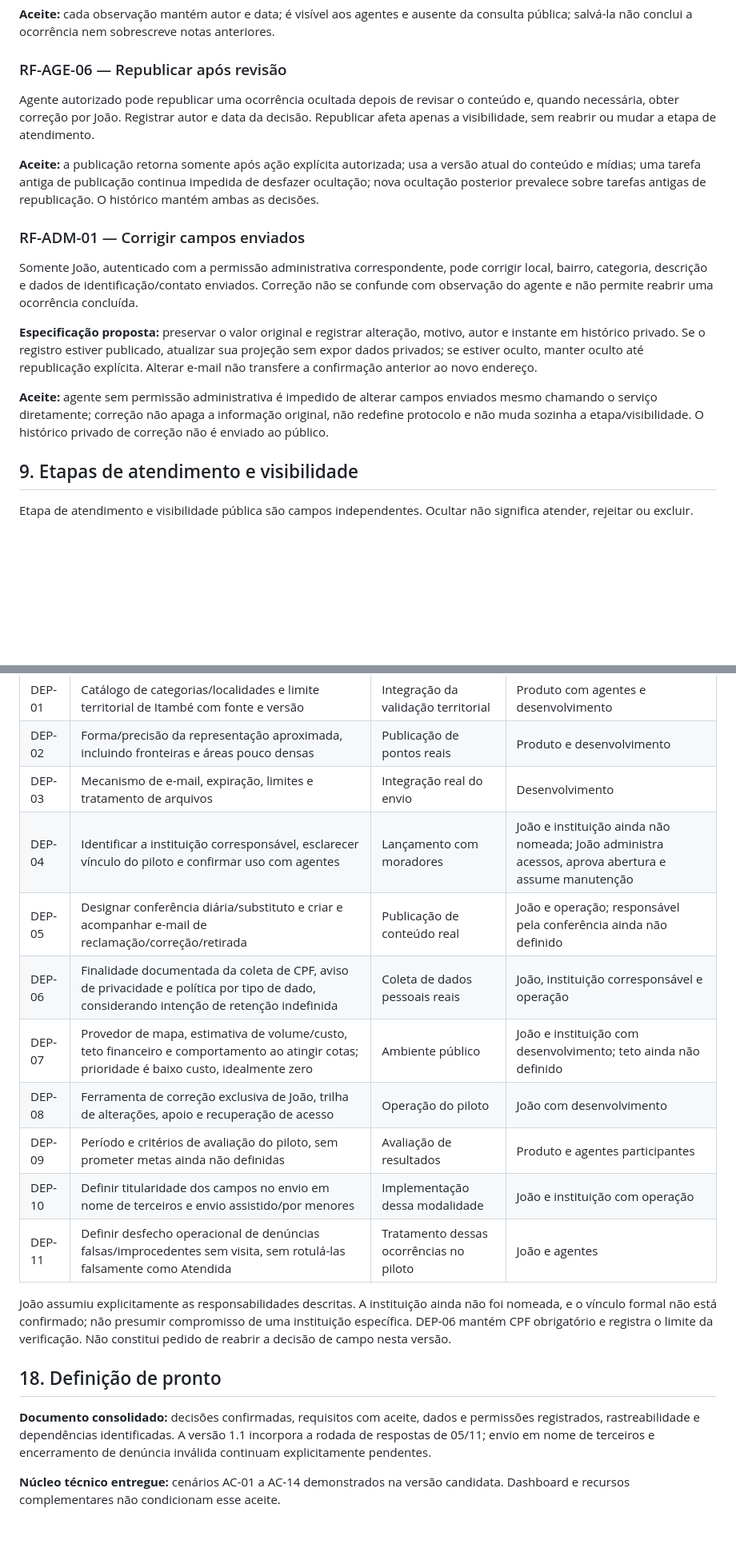
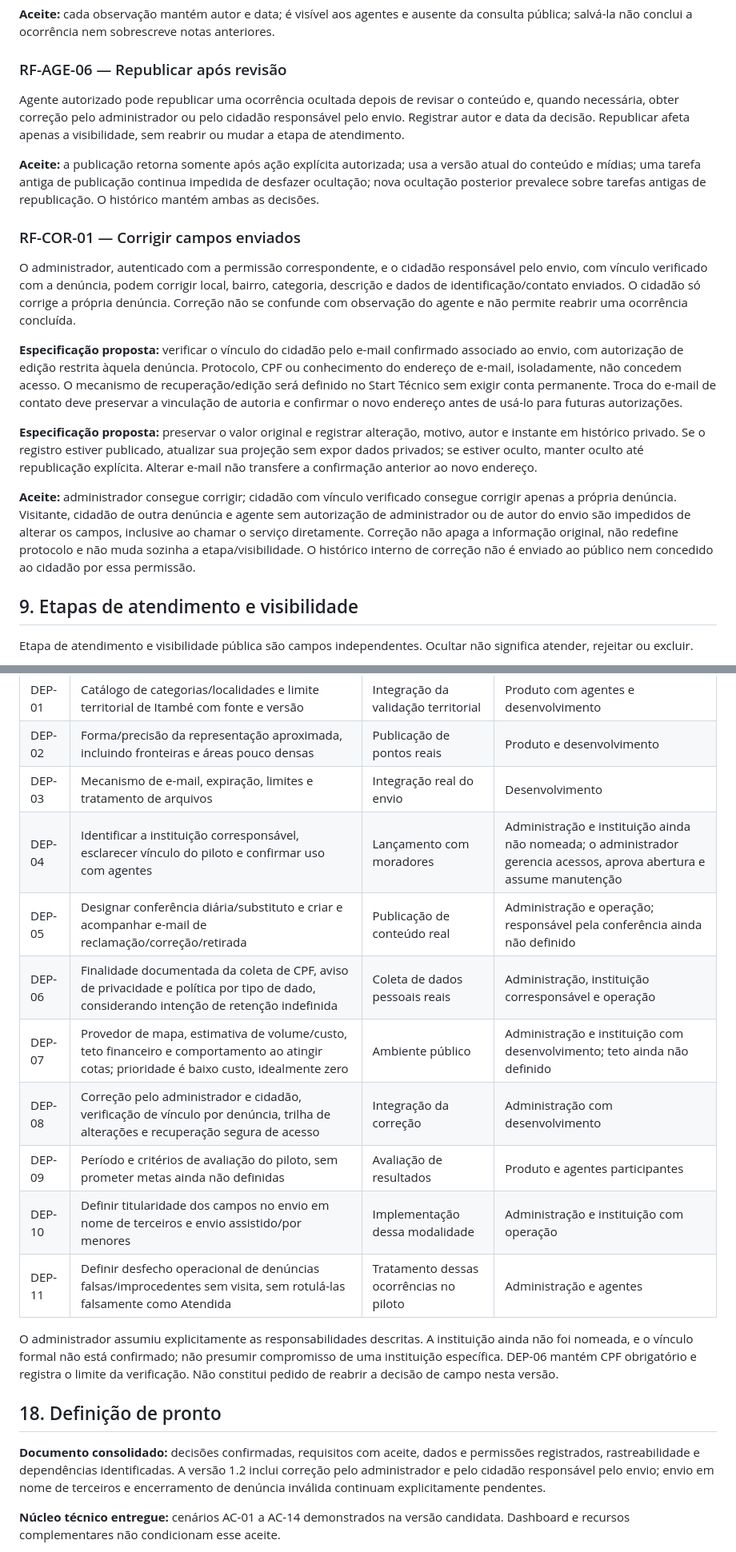
Before and after one commit to joaovitorregis/Aedes-Data-Lab, a Markdown page: docs/PRD_Aedes_Data_Lab.md, 2 parts joined by grey strips. Shown at 80% size. Drawn GitHub-style; blank space fills up the shorter version.

```diff
--- a/docs/PRD_Aedes_Data_Lab.md
+++ b/docs/PRD_Aedes_Data_Lab.md
@@ -237,17 +237,19 @@ Agente autorizado acrescenta observações internas sobre visita, impedimento, s
 
 ### RF-AGE-06 — Republicar após revisão
 
-Agente autorizado pode republicar uma ocorrência ocultada depois de revisar o conteúdo e, quando necessária, obter correção por João. Registrar autor e data da decisão. Republicar afeta apenas a visibilidade, sem reabrir ou mudar a etapa de atendimento.
+Agente autorizado pode republicar uma ocorrência ocultada depois de revisar o conteúdo e, quando necessária, obter correção pelo administrador ou pelo cidadão responsável pelo envio. Registrar autor e data da decisão. Republicar afeta apenas a visibilidade, sem reabrir ou mudar a etapa de atendimento.
 
 **Aceite:** a publicação retorna somente após ação explícita autorizada; usa a versão atual do conteúdo e mídias; uma tarefa antiga de publicação continua impedida de desfazer ocultação; nova ocultação posterior prevalece sobre tarefas antigas de republicação. O histórico mantém ambas as decisões.
 
-### RF-ADM-01 — Corrigir campos enviados
+### RF-COR-01 — Corrigir campos enviados
 
-Somente João, autenticado com a permissão administrativa correspondente, pode corrigir local, bairro, categoria, descrição e dados de identificação/contato enviados. Correção não se confunde com observação do agente e não permite reabrir uma ocorrência concluída.
+O administrador, autenticado com a permissão correspondente, e o cidadão responsável pelo envio, com vínculo verificado com a denúncia, podem corrigir local, bairro, categoria, descrição e dados de identificação/contato enviados. O cidadão só corrige a própria denúncia. Correção não se confunde com observação do agente e não permite reabrir uma ocorrência concluída.
+
+**Especificação proposta:** verificar o vínculo do cidadão pelo e-mail confirmado associado ao envio, com autorização de edição restrita àquela denúncia. Protocolo, CPF ou conhecimento do endereço de e-mail, isoladamente, não concedem acesso. O mecanismo de recuperação/edição será definido no Start Técnico sem exigir conta permanente. Troca do e-mail de contato deve preservar a vinculação de autoria e confirmar o novo endereço antes de usá-lo para futuras autorizações.
 
 **Especificação proposta:** preservar o valor original e registrar alteração, motivo, autor e instante em histórico privado. Se o registro estiver publicado, atualizar sua projeção sem expor dados privados; se estiver oculto, manter oculto até republicação explícita. Alterar e-mail não transfere a confirmação anterior ao novo endereço.
 
-**Aceite:** agente sem permissão administrativa é impedido de alterar campos enviados mesmo chamando o serviço diretamente; correção não apaga a informação original, não redefine protocolo e não muda sozinha a etapa/visibilidade. O histórico privado de correção não é enviado ao público.
+**Aceite:** administrador consegue corrigir; cidadão com vínculo verificado consegue corrigir apenas a própria denúncia. Visitante, cidadão de outra denúncia e agente sem autorização de administrador ou de autor do envio são impedidos de alterar os campos, inclusive ao chamar o serviço diretamente. Correção não apaga a informação original, não redefine protocolo e não muda sozinha a etapa/visibilidade. O histórico interno de correção não é enviado ao público nem concedido ao cidadão por essa permissão.
 
 ## 9. Etapas de atendimento e visibilidade
 
@@ -401,20 +405,20 @@ Esses riscos são parte do produto escolhido, não autorização para adicionar
 | DEP-01 | Catálogo de categorias/localidades e limite territorial de Itambé com fonte e versão | Integração da validação territorial | Produto com agentes e desenvolvimento |
 | DEP-02 | Forma/precisão da representação aproximada, incluindo fronteiras e áreas pouco densas | Publicação de pontos reais | Produto e desenvolvimento |
 | DEP-03 | Mecanismo de e-mail, expiração, limites e tratamento de arquivos | Integração real do envio | Desenvolvimento |
-| DEP-04 | Identificar a instituição corresponsável, esclarecer vínculo do piloto e confirmar uso com agentes | Lançamento com moradores | João e instituição ainda não nomeada; João administra acessos, aprova abertura e assume manutenção |
-| DEP-05 | Designar conferência diária/substituto e criar e acompanhar e-mail de reclamação/correção/retirada | Publicação de conteúdo real | João e operação; responsável pela conferência ainda não definido |
-| DEP-06 | Finalidade documentada da coleta de CPF, aviso de privacidade e política por tipo de dado, considerando intenção de retenção indefinida | Coleta de dados pessoais reais | João, instituição corresponsável e operação |
-| DEP-07 | Provedor de mapa, estimativa de volume/custo, teto financeiro e comportamento ao atingir cotas; prioridade é baixo custo, idealmente zero | Ambiente público | João e instituição com desenvolvimento; teto ainda não definido |
-| DEP-08 | Ferramenta de correção exclusiva de João, trilha de alterações, apoio e recuperação de acesso | Operação do piloto | João com desenvolvimento |
+| DEP-04 | Identificar a instituição corresponsável, esclarecer vínculo do piloto e confirmar uso com agentes | Lançamento com moradores | Administração e instituição ainda não nomeada; o administrador gerencia acessos, aprova abertura e assume manutenção |
+| DEP-05 | Designar conferência diária/substituto e criar e acompanhar e-mail de reclamação/correção/retirada | Publicação de conteúdo real | Administração e operação; responsável pela conferência ainda não definido |
+| DEP-06 | Finalidade documentada da coleta de CPF, aviso de privacidade e política por tipo de dado, considerando intenção de retenção indefinida | Coleta de dados pessoais reais | Administração, instituição corresponsável e operação |
+| DEP-07 | Provedor de mapa, estimativa de volume/custo, teto financeiro e comportamento ao atingir cotas; prioridade é baixo custo, idealmente zero | Ambiente público | Administração e instituição com desenvolvimento; teto ainda não definido |
+| DEP-08 | Correção pelo administrador e cidadão, verificação de vínculo por denúncia, trilha de alterações e recuperação segura de acesso | Integração da correção | Administração com desenvolvimento |
 | DEP-09 | Período e critérios de avaliação do piloto, sem prometer metas ainda não definidas | Avaliação de resultados | Produto e agentes participantes |
-| DEP-10 | Definir titularidade dos campos no envio em nome de terceiros e envio assistido/por menores | Implementação dessa modalidade | João e instituição com operação |
-| DEP-11 | Definir desfecho operacional de denúncias falsas/improcedentes sem visita, sem rotulá-las falsamente como Atendida | Tratamento dessas ocorrências no piloto | João e agentes |
+| DEP-10 | Definir titularidade dos campos no envio em nome de terceiros e envio assistido/por menores | Implementação dessa modalidade | Administração e instituição com operação |
+| DEP-11 | Definir desfecho operacional de denúncias falsas/improcedentes sem visita, sem rotulá-las falsamente como Atendida | Tratamento dessas ocorrências no piloto | Administração e agentes |
 
-João assumiu explicitamente as responsabilidades descritas. A instituição ainda não foi nomeada, e o vínculo formal não está confirmado; não presumir compromisso de uma instituição específica. DEP-06 mantém CPF obrigatório e registra o limite da verificação. Não constitui pedido de reabrir a decisão de campo nesta versão.
+O administrador assumiu explicitamente as responsabilidades descritas. A instituição ainda não foi nomeada, e o vínculo formal não está confirmado; não presumir compromisso de uma instituição específica. DEP-06 mantém CPF obrigatório e registra o limite da verificação. Não constitui pedido de reabrir a decisão de campo nesta versão.
 
 ## 18. Definição de pronto
 
-**Documento consolidado:** decisões confirmadas, requisitos com aceite, dados e permissões registrados, rastreabilidade e dependências identificadas. A versão 1.1 incorpora a rodada de respostas de 05/11; envio em nome de terceiros e encerramento de denúncia inválida continuam explicitamente pendentes.
+**Documento consolidado:** decisões confirmadas, requisitos com aceite, dados e permissões registrados, rastreabilidade e dependências identificadas. A versão 1.2 inclui correção pelo administrador e pelo cidadão responsável pelo envio; envio em nome de terceiros e encerramento de denúncia inválida continuam explicitamente pendentes.
 
 **Núcleo técnico entregue:** cenários AC-01 a AC-14 demonstrados na versão candidata. Dashboard e recursos complementares não condicionam esse aceite.
 
```
Also changed, not shown: other parts of docs/PRD_Aedes_Data_Lab.md (+18 -15 lines), docs/START_TECNICO_Aedes_Data_Lab.md (+12 -10 lines).
